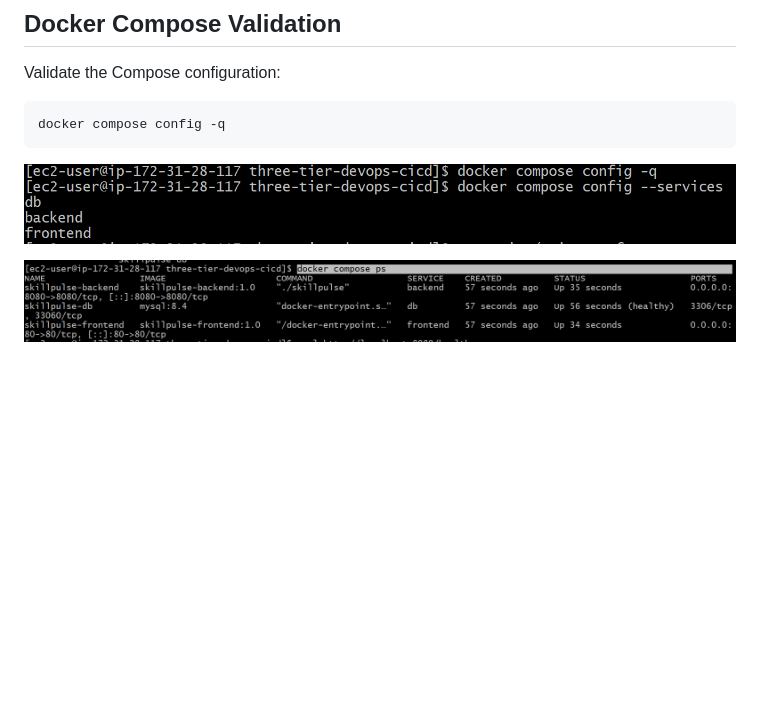
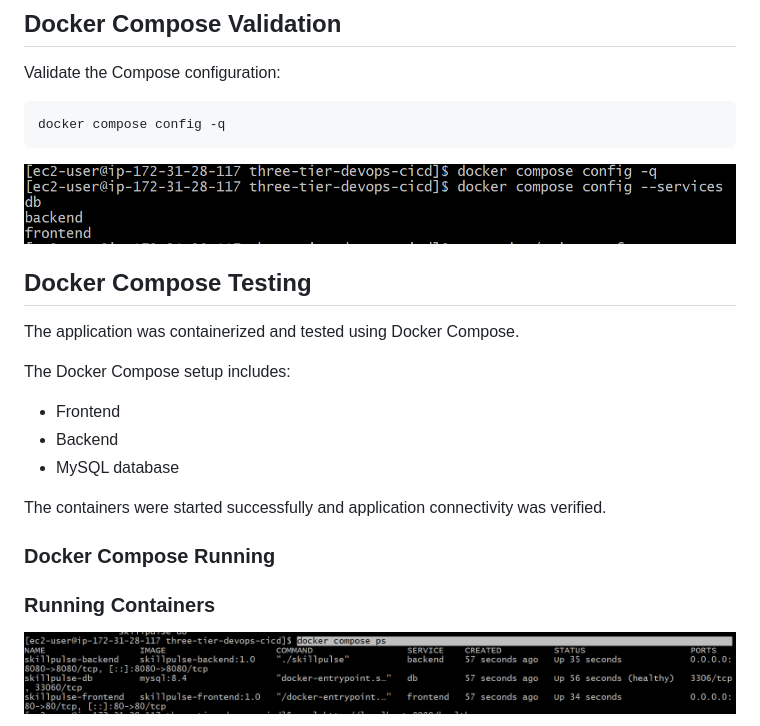
Before and after one commit to hrutujaborhade-alt/three-tier-devops-cicd, a Markdown page: readme.md, the part around one of its changes. GitHub-like rendering; blank space fills up the shorter version.

````diff
--- a/readme.md
+++ b/readme.md
@@ -143,6 +143,22 @@ docker compose config -q
 ```
 ![Docker Compose Validation](images/06-compose-validation.png)
 
+## Docker Compose Testing
+
+The application was containerized and tested using Docker Compose.
+
+The Docker Compose setup includes:
+
+- Frontend
+- Backend
+- MySQL database
+
+The containers were started successfully and application connectivity was verified.
+
+### Docker Compose Running
+
+
+### Running Containers
 
 ![Docker Compose Services](images/08-compose-ps.png)
 
````
Also changed, not shown: other parts of readme.md (+47 -0 lines).
